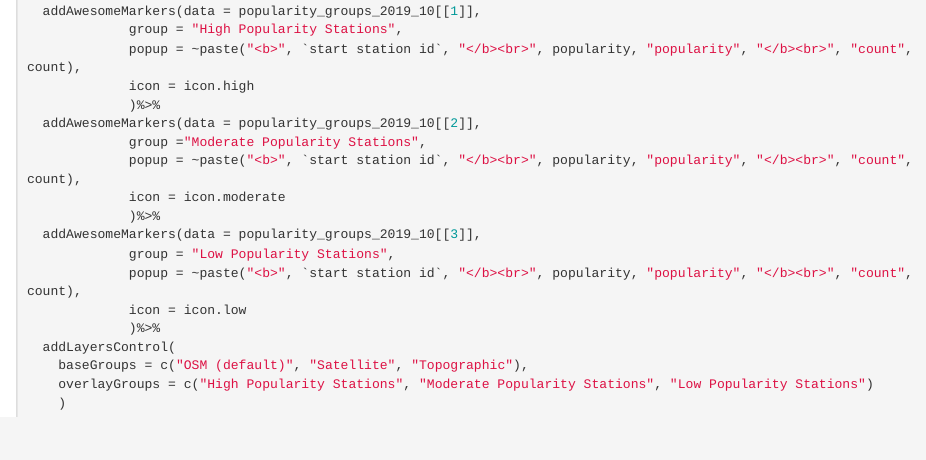
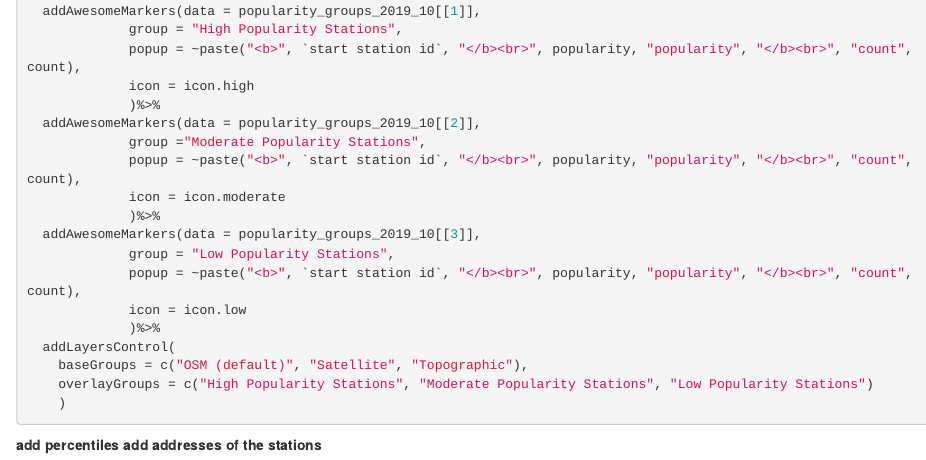
Before and after one commit to lmikhelashvili/csc235-final-project, an R Markdown document (initial exploration.Rmd): the page in a window 1100 px wide, from 5750 px down. Rendered offline with R 4.5, knitr and Pandoc, with nearby package versions; the code chunks are not run, so their results and figures are left out.

Commit message:
to do list

````diff
--- a/initial exploration.Rmd
+++ b/initial exploration.Rmd
@@ -341,3 +341,7 @@ leaflet()%>%
     overlayGroups = c("High Popularity Stations", "Moderate Popularity Stations", "Low Popularity Stations")
     )
 ```
+
+
+**add percentiles**
+**add addresses of the stations**
````
